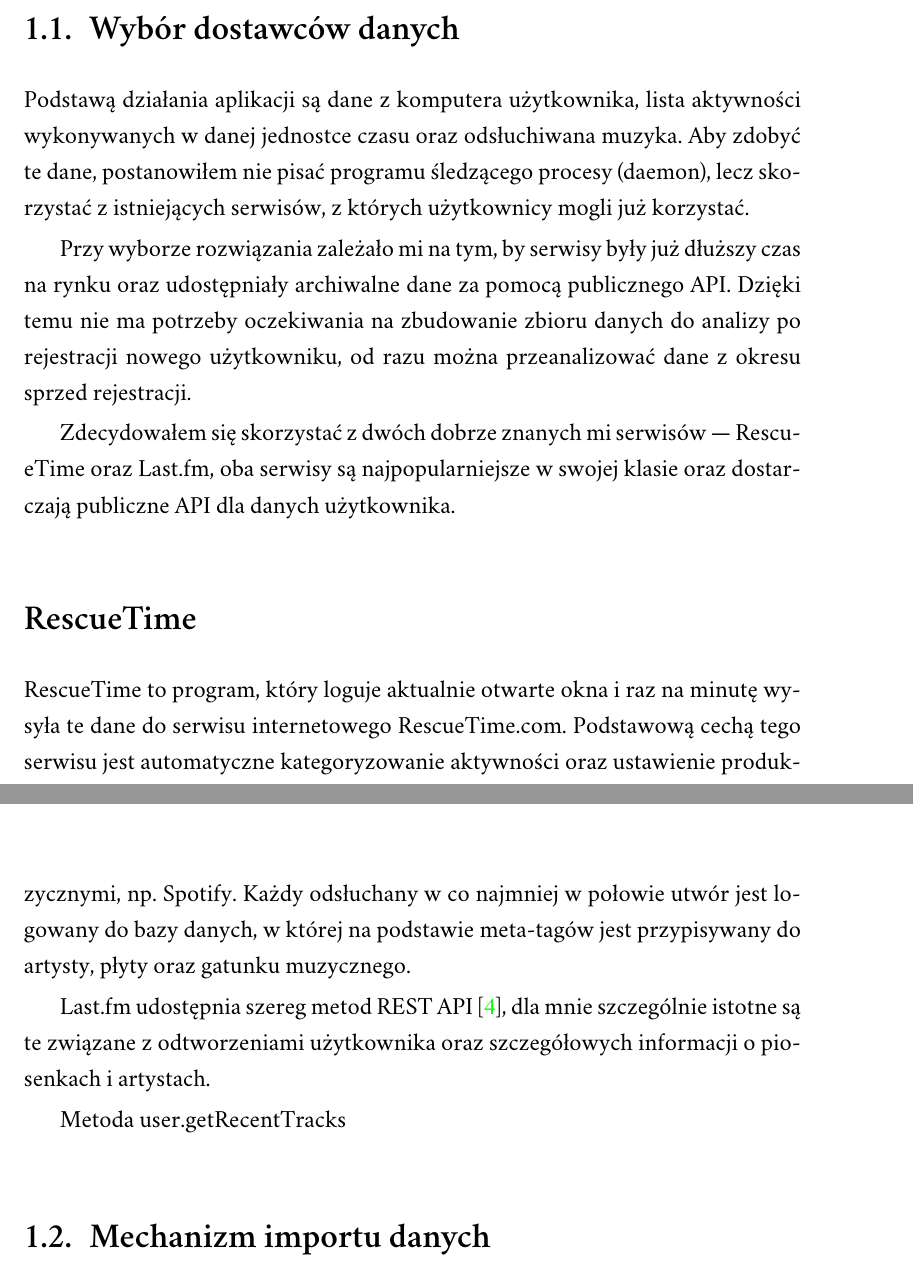
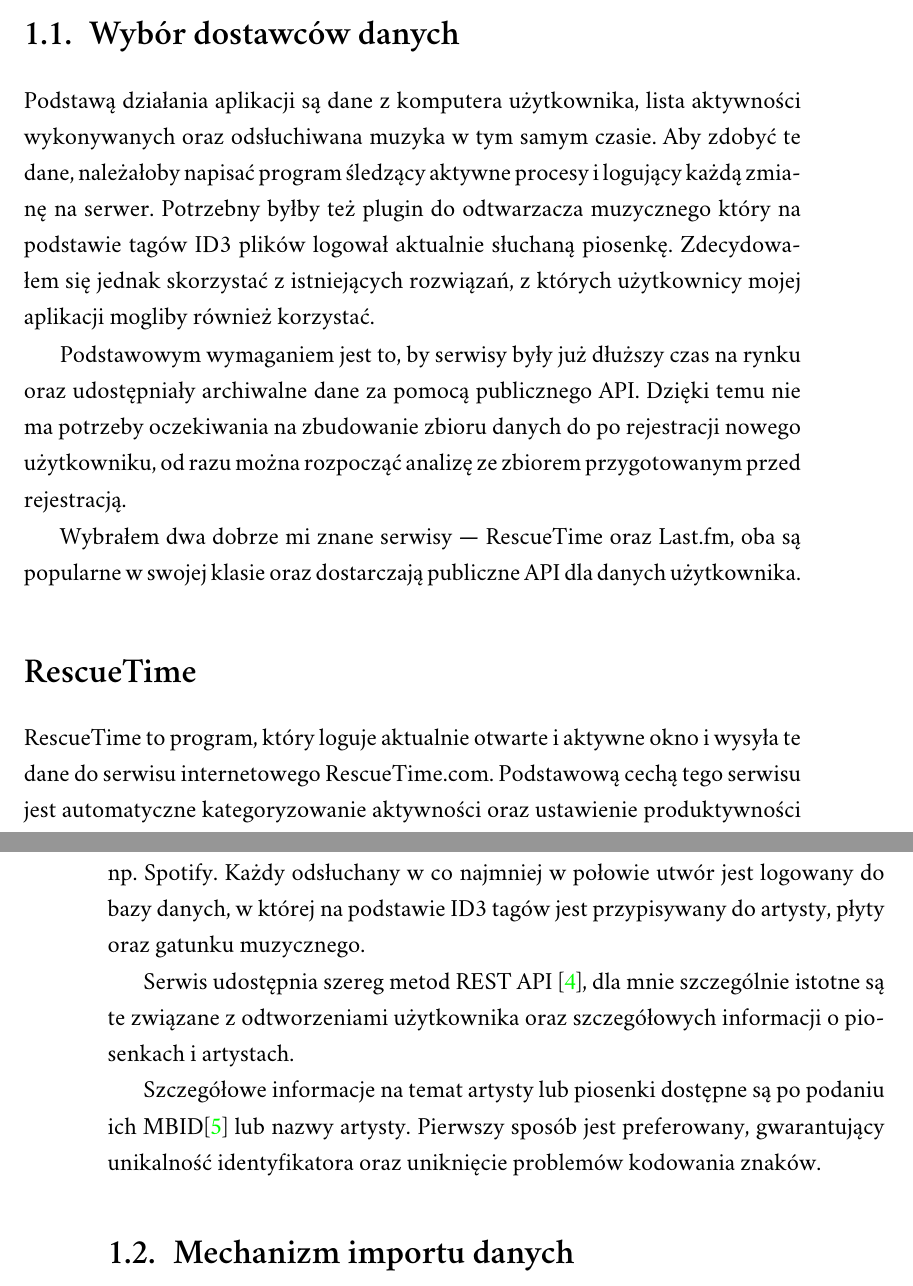
Before and after one commit to piotrl/master-thesis, a LaTeX thesis (docs/magisterka.tex): two parts of pages 7 and 9 of 27 before the commit and two parts of pages 7 and 10 of 28 after it, joined at a grey line, cut so that both start at the same text. Compiled offline with XeLaTeX; a missing font is replaced by an installed copy or a similar font.

Commit message:
docs(chapter1): Reword first section describing data sources

```diff
--- a/docs/magisterka.tex
+++ b/docs/magisterka.tex
@@ -162,17 +162,17 @@
     \section{Wybór dostawców danych}
 
     Podstawą działania aplikacji są dane z komputera użytkownika,
-    lista aktywności wykonywanych w danej jednostce czasu oraz odsłuchiwana muzyka.
-    Aby zdobyć te dane, postanowiłem nie pisać programu śledzącego procesy (daemon),
-    lecz skorzystać z istniejących serwisów, z których użytkownicy mogli już korzystać.
+    lista aktywności wykonywanych oraz odsłuchiwana muzyka w tym samym czasie.
+    Aby zdobyć te dane, należałoby napisać program śledzący aktywne procesy i logujący każdą zmianę na serwer.
+    Potrzebny byłby też plugin do odtwarzacza muzycznego który na podstawie tagów ID3 plików logował aktualnie słuchaną piosenkę.
+    Zdecydowałem się jednak skorzystać z istniejących rozwiązań, z których użytkownicy mojej aplikacji mogliby również korzystać.
 
-    Przy wyborze rozwiązania zależało mi na tym, by serwisy były już dłuższy czas na rynku
-    oraz udostępniały archiwalne dane za pomocą publicznego API.
-    Dzięki temu nie ma potrzeby oczekiwania na zbudowanie zbioru danych do analizy po rejestracji nowego użytkowniku,
-    od razu można przeanalizować dane z okresu sprzed rejestracji.
+    Podstawowym wymaganiem jest to, by serwisy były już dłuższy czas na rynku oraz udostępniały archiwalne dane za pomocą publicznego API.
+    Dzięki temu nie ma potrzeby oczekiwania na zbudowanie zbioru danych do po rejestracji nowego użytkowniku,
+    od razu można rozpocząć analizę ze zbiorem przygotowanym przed rejestracją.
 
-    Zdecydowałem się skorzystać z dwóch dobrze znanych mi serwisów --- RescueTime oraz Last.fm,
-    oba serwisy są najpopularniejsze w swojej klasie oraz dostarczają publiczne API dla danych użytkownika.
+    Wybrałem dwa dobrze mi znane serwisy --- RescueTime oraz Last.fm,
+    oba są popularne w swojej klasie oraz dostarczają publiczne API dla danych użytkownika.
 
         \section*{RescueTime}
 
@@ -184,6 +182,8 @@
+          \label{fig:RescueTime}
+        \end{figure}
 
-        RescueTime to program, który loguje aktualnie otwarte okna
-        i raz na minutę wysyła te dane do serwisu internetowego RescueTime.com.
+            RescueTime to program, który loguje aktualnie otwarte i aktywne okno
+            i wysyła te dane do serwisu internetowego RescueTime.com.
             Podstawową cechą tego serwisu jest automatyczne kategoryzowanie aktywności oraz ustawienie produktywności w 5 punktowej skali:
             „Bardzo produktywny”, „Produktywny”, „Neutralny”, „Rozpraszający” i „Bardzo rozpraszający”.
 
@@ -231,19 +226,21 @@
-            Wtyczka "Last.fm Scrobbler"\cite{lastfm:trackmymusic} integruje się z wieloma odtwarzaczami muzycznymi, np. Spotify.
-            Każdy odsłuchany w co najmniej w połowie utwór jest logowany do bazy danych,
-            w której na podstawie meta-tagów jest przypisywany do artysty, płyty oraz gatunku muzycznego.
-
-            Last.fm udostępnia szereg metod REST API \cite{lastfm:apidoc},
-            dla mnie szczególnie istotne są te związane z odtworzeniami użytkownika oraz szczegółowych informacji o piosenkach i artystach.
-
-            Metoda user.getRecentTracks % TODO
-
-		% identyfikuje swoje dane za pomocą MBID \cite{lastfm:mbid}
 
             \begin{figure}
                 \includegraphics[width=\linewidth]{fig/lastfm-now-listening.png}
                 \caption{Raport słuchanej muzyki w Last.fm}
                 \label{fig:Last.fm}
             \end{figure}
+
+            Last.fm to serwis społecznościowy pomagający odkrywać nowych artystów na podstawie poprzednich odsłuchów użytkownika.
+
+            Wtyczka "Last.fm Scrobbler"\cite{lastfm:trackmymusic} integruje się z odtwarzaczami muzycznymi, np. Spotify.
+            Każdy odsłuchany w co najmniej w połowie utwór jest logowany do bazy danych,
+            w której na podstawie ID3 tagów jest przypisywany do artysty, płyty oraz gatunku muzycznego.
+
+            Serwis udostępnia szereg metod REST API \cite{lastfm:apidoc},
+            dla mnie szczególnie istotne są te związane z odtworzeniami użytkownika oraz szczegółowych informacji o piosenkach i artystach.
+
+            Szczegółowe informacje na temat artysty lub piosenki dostępne są po podaniu ich MBID\cite{lastfm:mbid} lub nazwy artysty.
+            Pierwszy sposób jest preferowany, gwarantujący unikalność identyfikatora oraz uniknięcie problemów kodowania znaków.
 
     \section{Mechanizm importu danych}
         Oba z wymienionych serwisów udostępniają część danych, które użytkownik zgromadził na swoim koncie.
```
Also changed, not shown: docs/fig/rescuetime-daily-dashboard.png, docs/magisterka.tex (17 more changed lines). Lines whose indentation alone changed are shown as unchanged.
